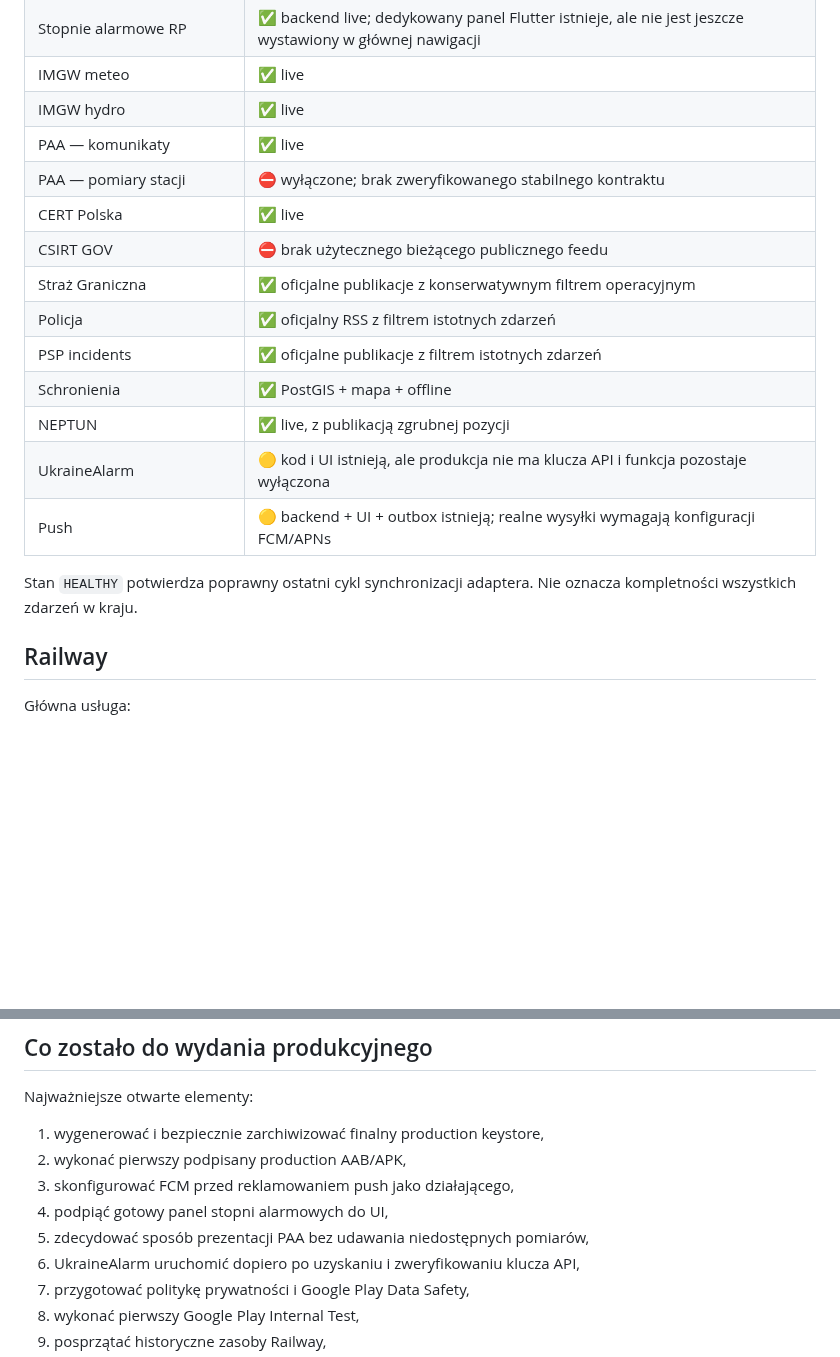
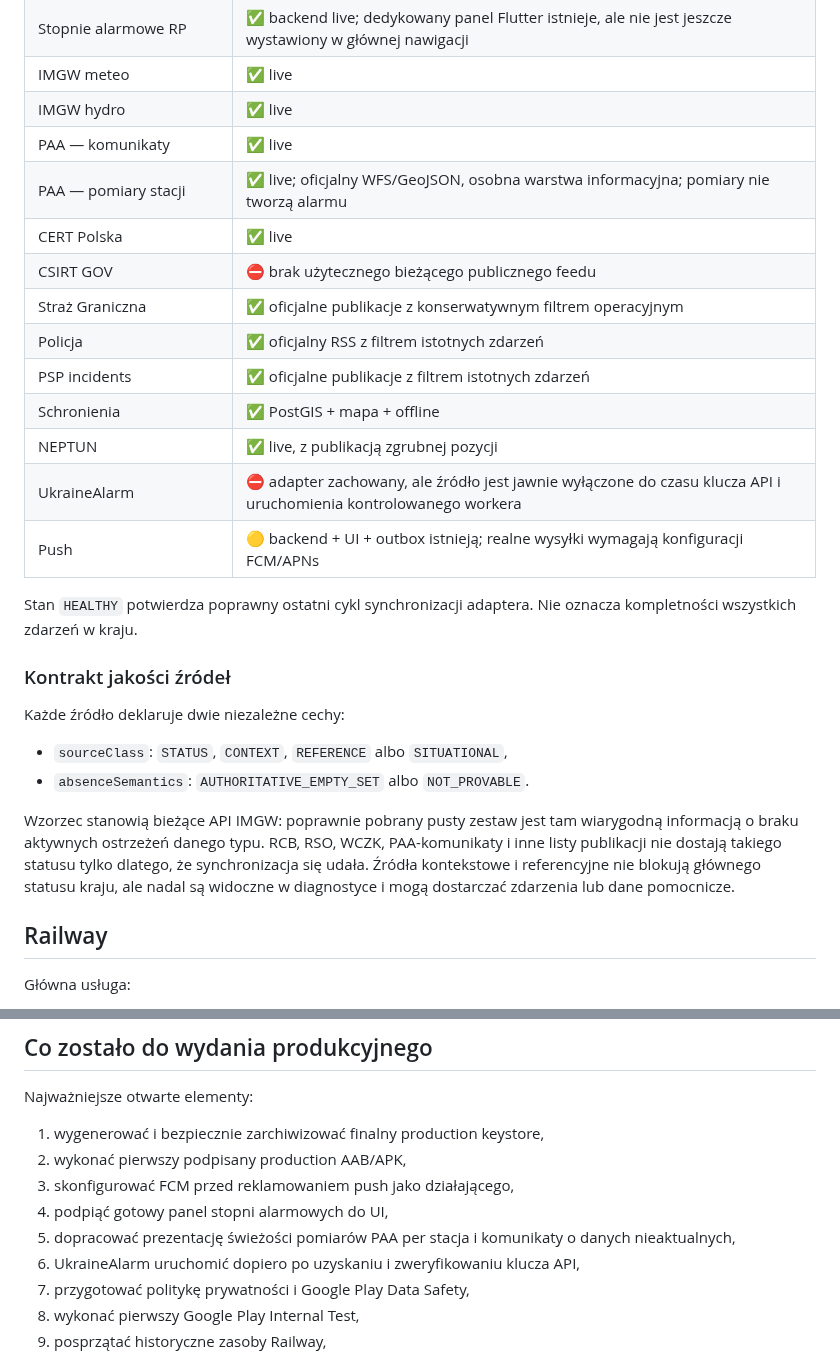
Before and after one commit to mmaatteusz/bezpieczna-polska, a Markdown page: README.md, 2 parts joined by grey strips. Rendered like a GitHub page; blank space fills up the shorter version.

Commit message:
docs: document source quality contracts and live PAA

```diff
--- a/README.md
+++ b/README.md
@@ -59,7 +59,7 @@ Automatyczny bump wersji **nie publikuje Release**. GitHub Release powstaje dopi
 | IMGW meteo | ✅ live |
 | IMGW hydro | ✅ live |
 | PAA — komunikaty | ✅ live |
-| PAA — pomiary stacji | ⛔ wyłączone; brak zweryfikowanego stabilnego kontraktu |
+| PAA — pomiary stacji | ✅ live; oficjalny WFS/GeoJSON, osobna warstwa informacyjna; pomiary nie tworzą alarmu |
 | CERT Polska | ✅ live |
 | CSIRT GOV | ⛔ brak użytecznego bieżącego publicznego feedu |
 | Straż Graniczna | ✅ oficjalne publikacje z konserwatywnym filtrem operacyjnym |
@@ -67,10 +67,19 @@ Automatyczny bump wersji **nie publikuje Release**. GitHub Release powstaje dopi
 | PSP incidents | ✅ oficjalne publikacje z filtrem istotnych zdarzeń |
 | Schronienia | ✅ PostGIS + mapa + offline |
 | NEPTUN | ✅ live, z publikacją zgrubnej pozycji |
-| UkraineAlarm | 🟡 kod i UI istnieją, ale produkcja nie ma klucza API i funkcja pozostaje wyłączona |
+| UkraineAlarm | ⛔ adapter zachowany, ale źródło jest jawnie wyłączone do czasu klucza API i uruchomienia kontrolowanego workera |
 | Push | 🟡 backend + UI + outbox istnieją; realne wysyłki wymagają konfiguracji FCM/APNs |
 
 Stan `HEALTHY` potwierdza poprawny ostatni cykl synchronizacji adaptera. Nie oznacza kompletności wszystkich zdarzeń w kraju.
+
+### Kontrakt jakości źródeł
+
+Każde źródło deklaruje dwie niezależne cechy:
+
+- `sourceClass`: `STATUS`, `CONTEXT`, `REFERENCE` albo `SITUATIONAL`,
+- `absenceSemantics`: `AUTHORITATIVE_EMPTY_SET` albo `NOT_PROVABLE`.
+
+Wzorzec stanowią bieżące API IMGW: poprawnie pobrany pusty zestaw jest tam wiarygodną informacją o braku aktywnych ostrzeżeń danego typu. RCB, RSO, WCZK, PAA-komunikaty i inne listy publikacji nie dostają takiego statusu tylko dlatego, że synchronizacja się udała. Źródła kontekstowe i referencyjne nie blokują głównego statusu kraju, ale nadal są widoczne w diagnostyce i mogą dostarczać zdarzenia lub dane pomocnicze.
 
 ## Railway
 
@@ -173,7 +182,7 @@ Najważniejsze otwarte elementy:
 2. wykonać pierwszy podpisany production AAB/APK,
 3. skonfigurować FCM przed reklamowaniem push jako działającego,
 4. podpiąć gotowy panel stopni alarmowych do UI,
-5. zdecydować sposób prezentacji PAA bez udawania niedostępnych pomiarów,
+5. dopracować prezentację świeżości pomiarów PAA per stacja i komunikaty o danych nieaktualnych,
 6. UkraineAlarm uruchomić dopiero po uzyskaniu i zweryfikowaniu klucza API,
 7. przygotować politykę prywatności i Google Play Data Safety,
 8. wykonać pierwszy Google Play Internal Test,
```
